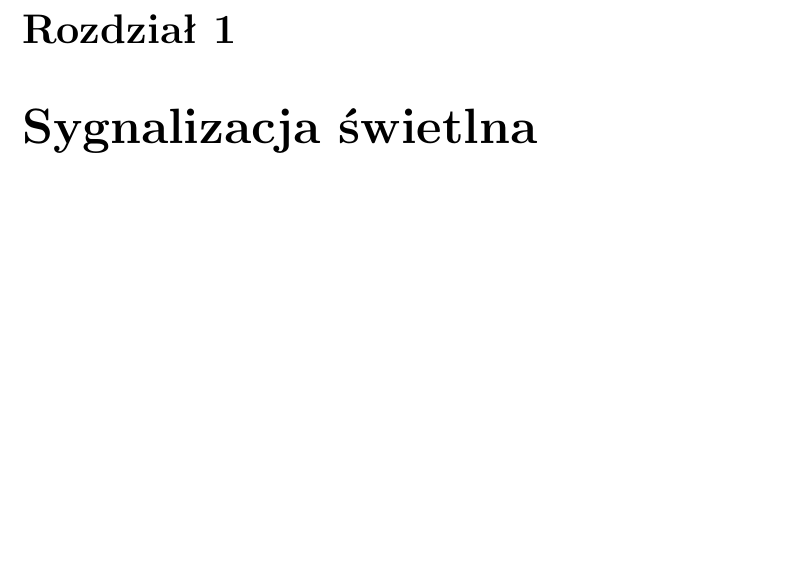
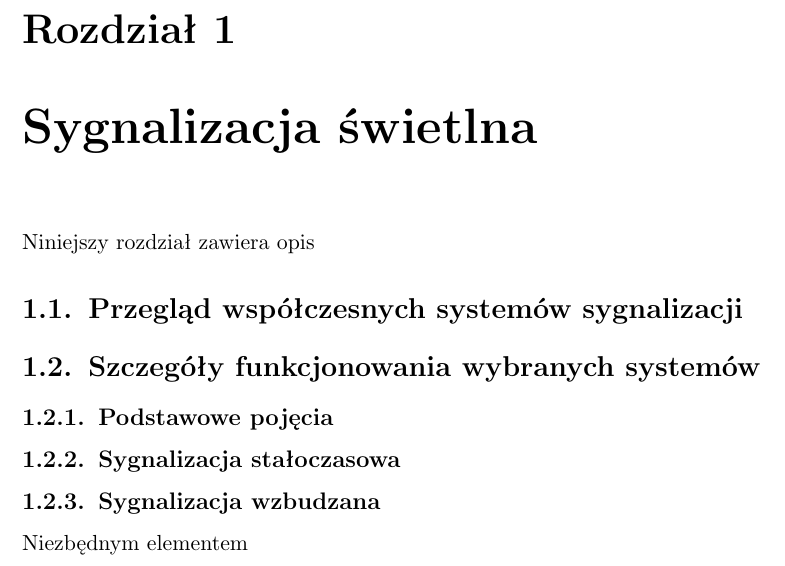
Before and after one commit to mac-p/mgr, a LaTeX thesis (thesis/mgr.tex): part of page 9 of 11, cut so that both start at the same text, the shorter picture padded with empty space. Compiled offline with pdfLaTeX.

Commit message:
Added sections for Traffic Chapter

```diff
--- a/thesis/mgr.tex
+++ b/thesis/mgr.tex
@@ -46,6 +46,23 @@ streszczenie
 \addcontentsline{toc}{chapter}{Wprowadzenie}
 
 \chapter{Sygnalizacja świetlna}
+\label{c:sygnalizacja}
+
+Niniejszy rozdział zawiera opis
+
+\section{Przegląd współczesnych systemów sygnalizacji}
+\label{s:przegląd}
+
+\section{Szczegóły funkcjonowania wybranych systemów}
+\label{s:szczegóły}
+
+\subsection{Podstawowe pojęcia}
+\label{ss:pojecia}
+
+\subsection{Sygnalizacja stałoczasowa}
+\subsection{Sygnalizacja wzbudzana}
+
+Niezbędnym elementem
 
 
 \begin{thebibliography}{99}
```
